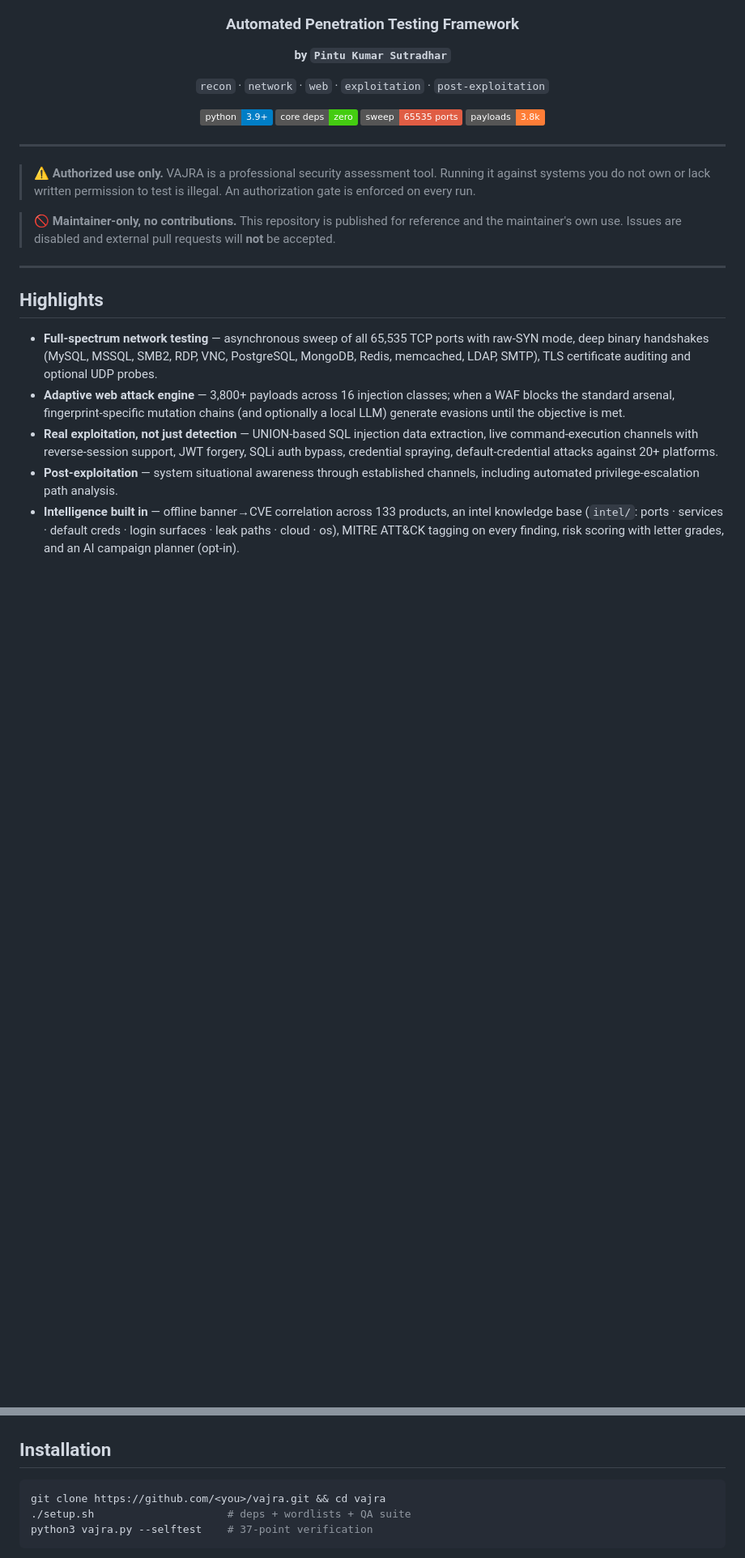
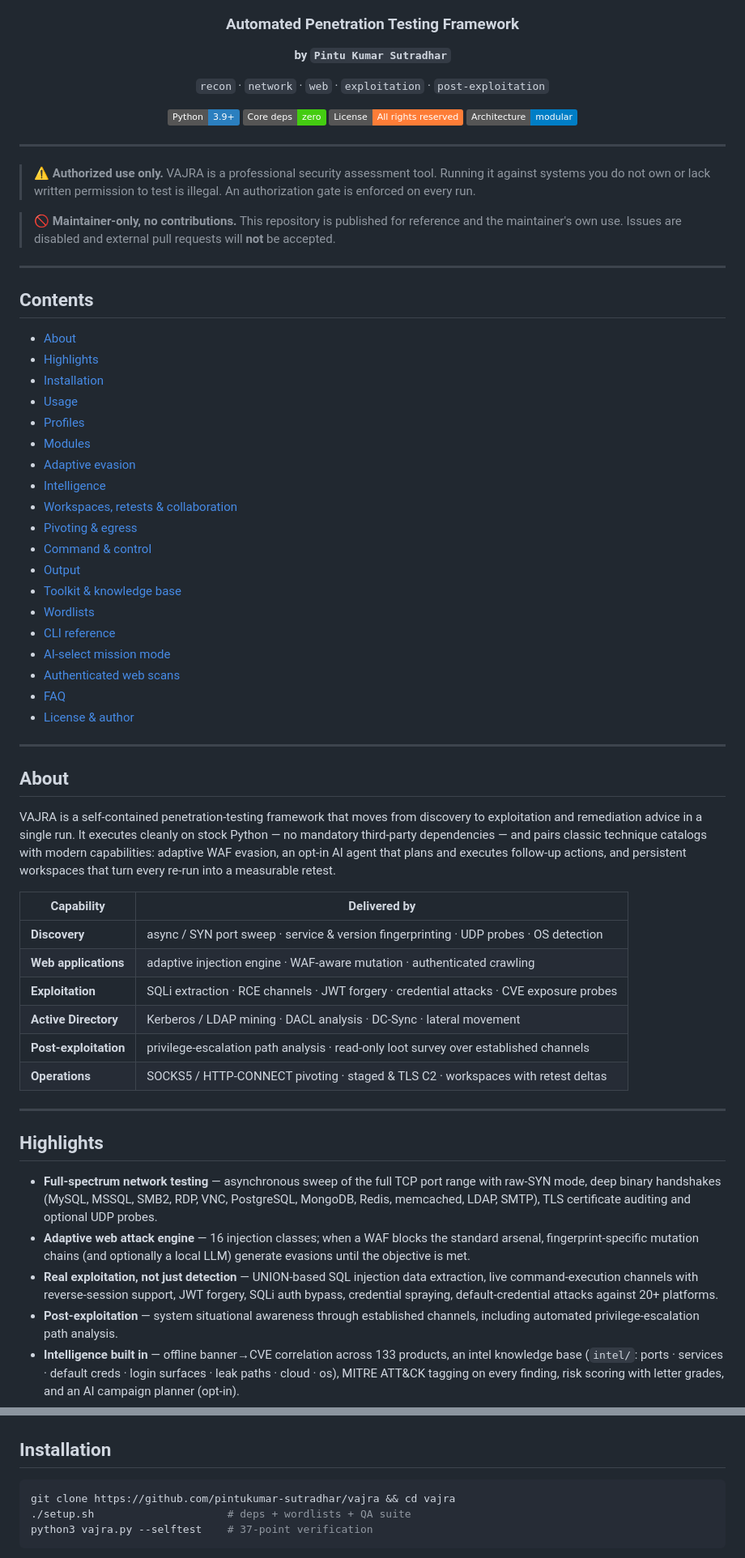
Before and after one commit to pintukumar-sutradhar/vajra, a Markdown page: README.md, 2 parts joined by grey strips. Shown at 81% size. Drawn GitHub-style; badges without logos; blank space fills up the shorter version.

Commit message:
docs: centred banner, add TOC + About/capability matrix, professional footer, drop payload/port badges and boast numbers

````diff
--- a/README.md
+++ b/README.md
@@ -17,10 +17,10 @@
 
 `recon` · `network` · `web` · `exploitation` · `post-exploitation`
 
-![python](https://img.shields.io/badge/python-3.9%2B-informational)
-![deps](https://img.shields.io/badge/core%20deps-zero-success)
-![ports](https://img.shields.io/badge/sweep-65535%20ports-critical)
-![payloads](https://img.shields.io/badge/payloads-3.8k-orange)
+![Python](https://img.shields.io/badge/Python-3.9%2B-2b7fbf)
+![Core deps](https://img.shields.io/badge/Core%20deps-zero-success)
+![License](https://img.shields.io/badge/License-All%20rights%20reserved-orange)
+![Architecture](https://img.shields.io/badge/Architecture-modular-blue)
 
 </div>
 
@@ -36,16 +36,59 @@
 
 ---
 
+## Contents
+
+- [About](#about)
+- [Highlights](#highlights)
+- [Installation](#installation)
+- [Usage](#usage)
+- [Profiles](#profiles)
+- [Modules](#modules)
+- [Adaptive evasion](#adaptive-evasion)
+- [Intelligence](#intelligence)
+- [Workspaces, retests & collaboration](#workspaces-retests--collaboration)
+- [Pivoting & egress](#pivoting--egress)
+- [Command & control](#command--control)
+- [Output](#output)
+- [Toolkit & knowledge base](#toolkit--knowledge-base)
+- [Wordlists](#wordlists)
+- [CLI reference](#cli-reference)
+- [AI-select mission mode](#ai-select-mission-mode)
+- [Authenticated web scans](#authenticated-web-scans)
+- [FAQ](#faq)
+- [License & author](#license--author)
+
+---
+
+## About
+
+VAJRA is a self-contained penetration-testing framework that moves from
+discovery to exploitation and remediation advice in a single run. It executes
+cleanly on stock Python — no mandatory third-party dependencies — and pairs
+classic technique catalogs with modern capabilities: adaptive WAF evasion, an
+opt-in AI agent that plans and executes follow-up actions, and persistent
+workspaces that turn every re-run into a measurable retest.
+
+| Capability | Delivered by |
+|---|---|
+| **Discovery** | async / SYN port sweep · service & version fingerprinting · UDP probes · OS detection |
+| **Web applications** | adaptive injection engine · WAF-aware mutation · authenticated crawling |
+| **Exploitation** | SQLi extraction · RCE channels · JWT forgery · credential attacks · CVE exposure probes |
+| **Active Directory** | Kerberos / LDAP mining · DACL analysis · DC-Sync · lateral movement |
+| **Post-exploitation** | privilege-escalation path analysis · read-only loot survey over established channels |
+| **Operations** | SOCKS5 / HTTP-CONNECT pivoting · staged & TLS C2 · workspaces with retest deltas |
+
+---
+
 ## Highlights
 
-- **Full-spectrum network testing** — asynchronous sweep of all 65,535 TCP
-  ports with raw-SYN mode, deep binary handshakes (MySQL, MSSQL, SMB2, RDP,
+- **Full-spectrum network testing** — asynchronous sweep of the full TCP port
+  range with raw-SYN mode, deep binary handshakes (MySQL, MSSQL, SMB2, RDP,
   VNC, PostgreSQL, MongoDB, Redis, memcached, LDAP, SMTP), TLS certificate
   auditing and optional UDP probes.
-- **Adaptive web attack engine** — 3,800+ payloads across 16 injection
-  classes; when a WAF blocks the standard arsenal, fingerprint-specific
-  mutation chains (and optionally a local LLM) generate evasions until the
-  objective is met.
+- **Adaptive web attack engine** — 16 injection classes; when a WAF blocks
+  the standard arsenal, fingerprint-specific mutation chains (and optionally
+  a local LLM) generate evasions until the objective is met.
 - **Real exploitation, not just detection** — UNION-based SQL injection data
   extraction, live command-execution channels with reverse-session support,
   JWT forgery, SQLi auth bypass, credential spraying, default-credential
@@ -90,7 +133,7 @@
 ## Installation
 
 ```bash
-git clone https://github.com/<you>/vajra.git && cd vajra
+git clone https://github.com/pintukumar-sutradhar/vajra && cd vajra
 ./setup.sh                     # deps + wordlists + QA suite
 python3 vajra.py --selftest    # 37-point verification
 ```
````
Also changed, not shown: other parts of README.md (+14 -2 lines).
